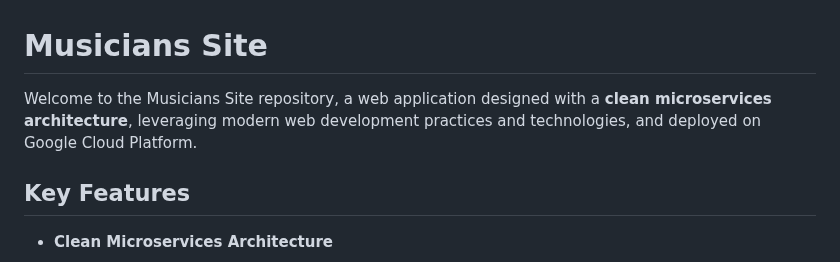
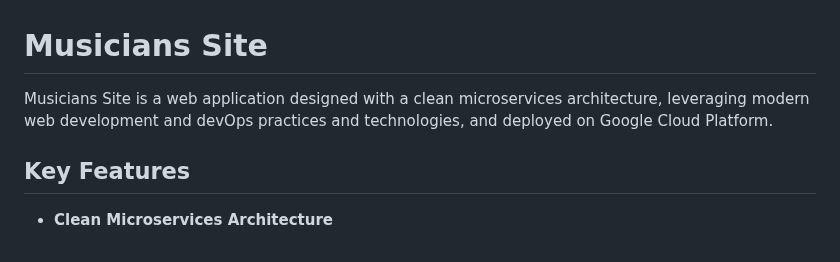
Before and after one commit to Serg-f/musicians-site, a Markdown page: README.md, the part around the change. Rendered like a GitHub page.

```diff
--- a/README.md
+++ b/README.md
@@ -1,6 +1,6 @@
 # Musicians Site
 
-Welcome to the Musicians Site repository, a web application designed with a **clean microservices architecture**, leveraging modern web development practices and technologies, and deployed on Google Cloud Platform.
+Musicians Site is a web application designed with a clean microservices architecture, leveraging modern web development and devOps practices and technologies, and deployed on Google Cloud Platform.
 
 ## Key Features
 
```
